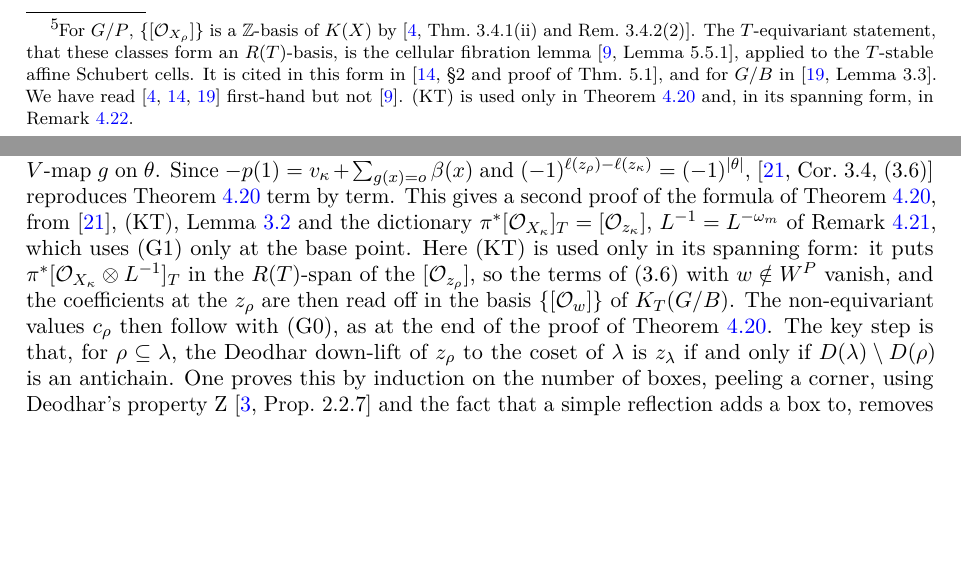
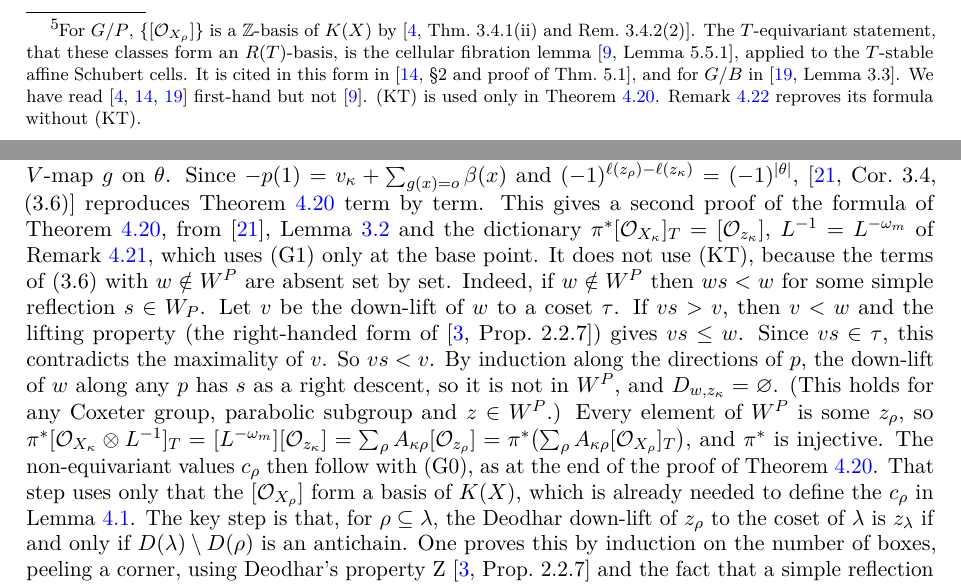
Before and after one commit to grandpa-rick/work-in-progress, a LaTeX paper (papers/lg-og-negative-degree/main.tex): two parts of pages 19 and 21 of 33 before the commit and two parts of pages 19 and 21 of 34 after it, joined at a grey line, cut so that both start at the same text, the shorter picture padded with empty space. Compiled offline with pdfLaTeX.

Commit message:
long draft: Rem 4.22 (KT)-free — off-W^P terms of LS12 (3.6) vanish set-wise (down-lifts keep parabolic right descents; Q52 proved); footnote: (KT) only in Thm 4.20; registry Q52 proved
Co-Authored-By: Claude Opus 5.5 <noreply@anthropic.com>

```diff
--- a/papers/lg-og-negative-degree/main.tex
+++ b/papers/lg-og-negative-degree/main.tex
@@ -1320,7 +1320,7 @@ by \cite[Thm.~3.4.1(ii) and Rem.~3.4.2(2)]{Brion05}. The $T$-equivariant stateme
 an $R(T)$-basis, is the cellular fibration lemma \cite[Lemma~5.5.1]{CG97}, applied to the $T$-stable affine
 Schubert cells. It is cited in this form in \cite[\S2 and proof of Thm.~5.1]{GrahamKumar08}, and for $G/B$
 in \cite[Lemma~3.3]{Kumar17}. We have read \cite{Brion05,GrahamKumar08,Kumar17} first-hand but not
-\cite{CG97}. (KT) is used only in Theorem~\ref{thm:Tchev} and, in its spanning form, in Remark~\ref{rem:LSbij}.} The forgetful map $K_T(X)\to K(X)$ sends $[\cO_{X_\rho}]_T\mapsto[\cO_{X_\rho}]$ and
+\cite{CG97}. (KT) is used only in Theorem~\ref{thm:Tchev}. Remark~\ref{rem:LSbij} reproves its formula without (KT).} The forgetful map $K_T(X)\to K(X)$ sends $[\cO_{X_\rho}]_T\mapsto[\cO_{X_\rho}]$ and
 restricts to $e^\mu\mapsto1$ on $R(T)$. Write $\chi_T(X,-)\colon K_T(X)\to R(T)$ for the equivariant Euler
 characteristic. It is $R(T)$-linear.
 
@@ -1410,11 +1410,19 @@ exactly the paths $\bigl(D(\kappa)\setminus g^{-1}(o);\,\kappa\bigr)$ with $a=\t
 $g^{-1}(o)=\varnothing$), one for each $V$-map $g$ on $\theta$. Since $-p(1)=v_\kappa+\sum_{g(x)=o}\beta(x)$ and
 $(-1)^{\ell(z_\rho)-\ell(z_\kappa)}=(-1)^{|\theta|}$, \cite[Cor.~3.4, (3.6)]{LS12} reproduces
 Theorem~\ref{thm:Tchev} term by term. This gives a second proof of the formula of Theorem~\ref{thm:Tchev}, from~\cite{LS12},
-(KT), Lemma~\ref{lem:lsparity} and the dictionary $\pi^*[\cO_{X_\kappa}]_T=[\cO_{z_\kappa}]$, $L^{-1}=L^{-\omega_m}$ of
-Remark~\ref{rem:LS12}, which uses (G1) only at the base point. Here (KT) is used only in its spanning form: it puts
-$\pi^*[\cO_{X_\kappa}\otimes L^{-1}]_T$ in the $R(T)$-span of the $[\cO_{z_\rho}]$, so the terms of (3.6) with
-$w\notin W^P$ vanish, and the coefficients at the $z_\rho$ are then read off in the basis $\{[\cO_w]\}$ of $K_T(G/B)$.
-The non-equivariant values $c_\rho$ then follow with (G0), as at the end of the proof of Theorem~\ref{thm:Tchev}.
+Lemma~\ref{lem:lsparity} and the dictionary $\pi^*[\cO_{X_\kappa}]_T=[\cO_{z_\kappa}]$, $L^{-1}=L^{-\omega_m}$ of
+Remark~\ref{rem:LS12}, which uses (G1) only at the base point. It does not use (KT), because the terms of (3.6) with
+$w\notin W^P$ are absent set by set. Indeed, if $w\notin W^P$ then $ws<w$ for some simple reflection $s\in W_P$. Let
+$v$ be the down-lift of $w$ to a coset $\tau$. If $vs>v$, then $v<w$ and the lifting property (the right-handed form
+of~\cite[Prop.~2.2.7]{BB05}) gives $vs\le w$. Since $vs\in\tau$, this contradicts the maximality of $v$. So $vs<v$.
+By induction along the directions of $p$, the down-lift of $w$ along any $p$ has $s$ as a right descent, so it is not
+in $W^P$, and $D_{w,z_\kappa}=\varnothing$. (This holds for any Coxeter group, parabolic subgroup and $z\in W^P$.)
+Every element of $W^P$ is some $z_\rho$, so
+$\pi^*[\cO_{X_\kappa}\otimes L^{-1}]_T=[L^{-\omega_m}][\cO_{z_\kappa}]=\sum_\rho A_{\kappa\rho}[\cO_{z_\rho}]
+=\pi^*\bigl(\sum_\rho A_{\kappa\rho}[\cO_{X_\rho}]_T\bigr)$, and $\pi^*$ is injective.
+The non-equivariant values $c_\rho$ then follow with (G0), as at the end of the proof of Theorem~\ref{thm:Tchev}. That step
+uses only that the $[\cO_{X_\rho}]$ form a basis of $K(X)$, which is already needed to define the $c_\rho$ in
+Lemma~\ref{lem:hyperplane}.
 The key step is that, for $\rho\subseteq\lambda$, the Deodhar down-lift of $z_\rho$ to the coset of $\lambda$ is $z_\lambda$
 if and only if $D(\lambda)\setminus D(\rho)$ is an antichain. One proves this by induction on the number of boxes, peeling a
 corner, using Deodhar's property~Z~\cite[Prop.~2.2.7]{BB05} and the fact that a simple reflection adds a box to,
```
Also changed, not shown: papers/lg-og-negative-degree/main.pdf, 1 other file.
